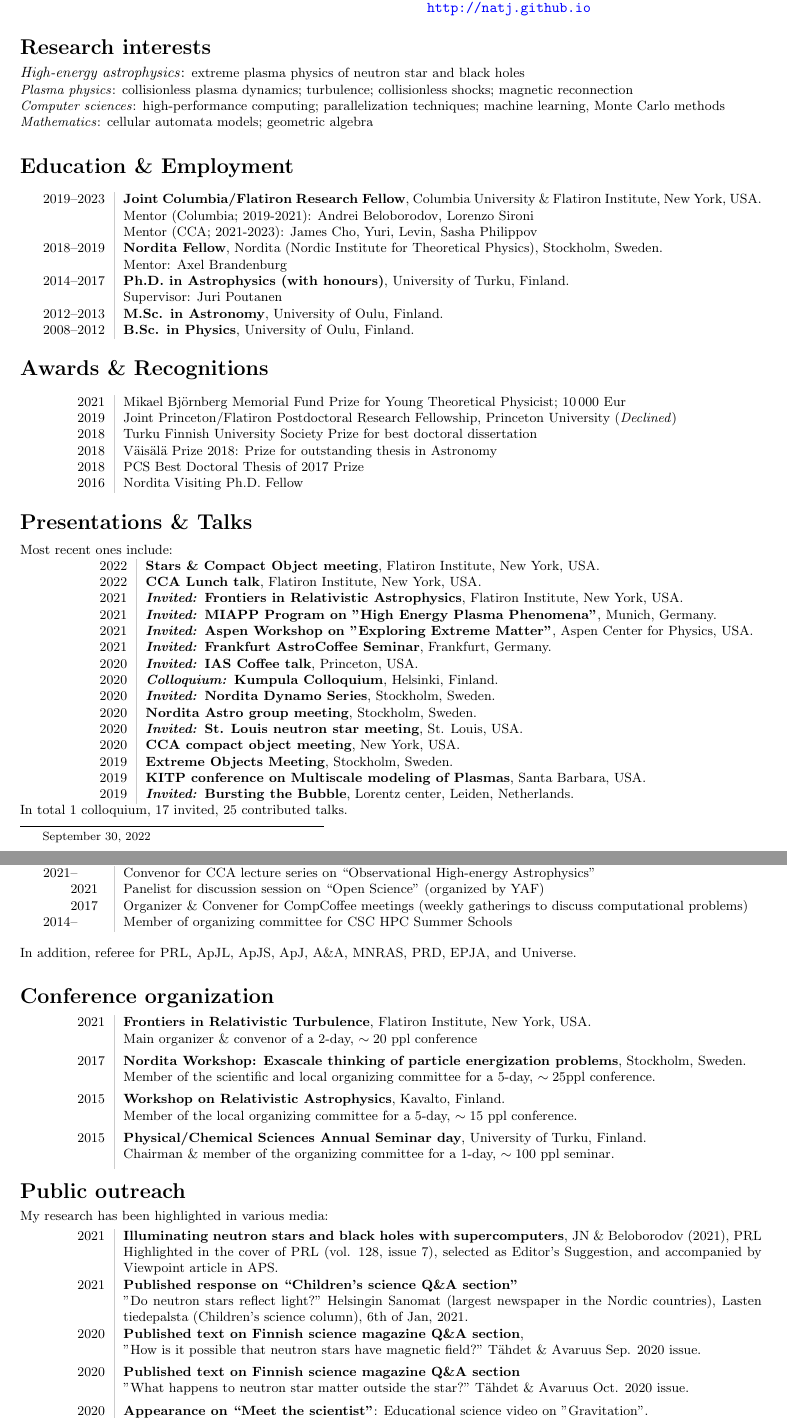
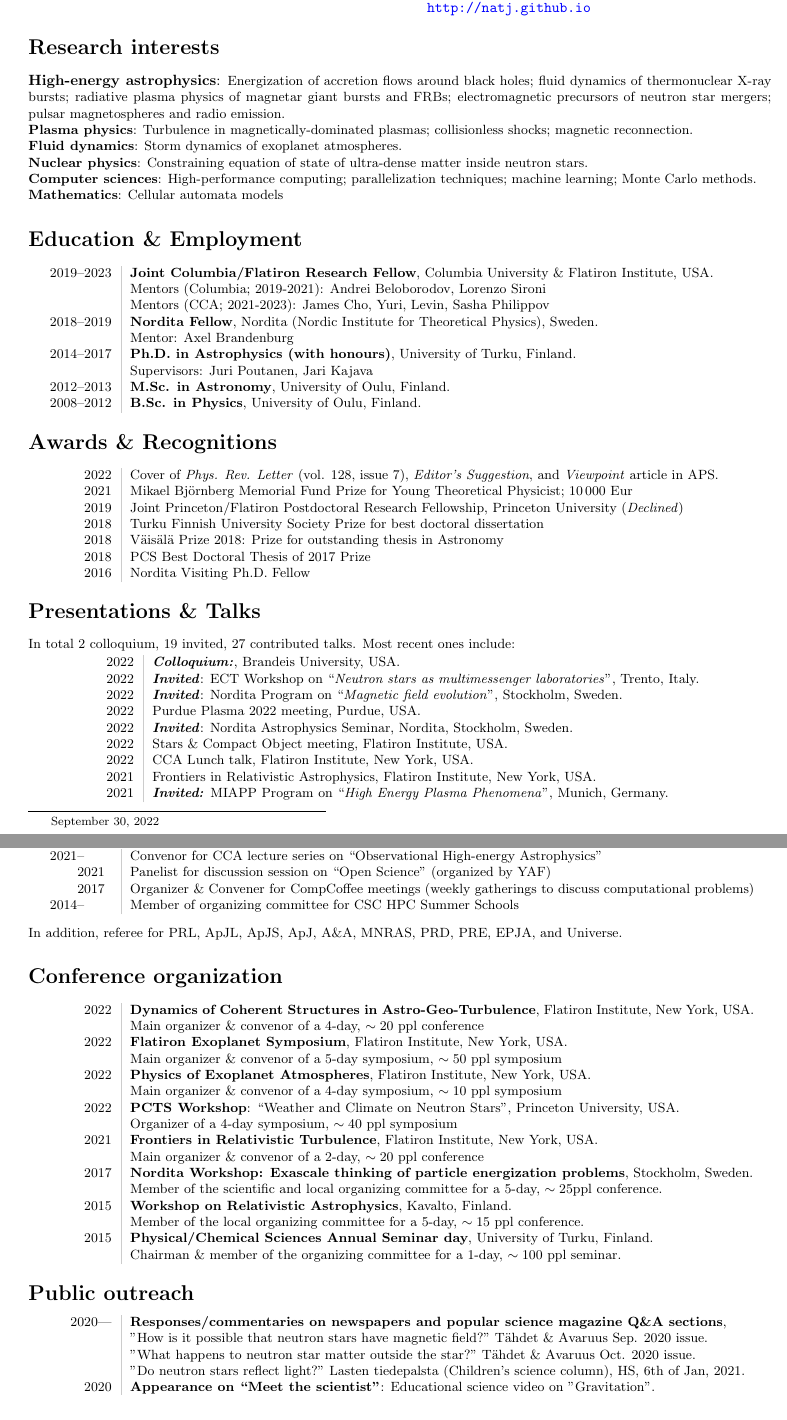
Before and after one commit to natj/cv, a LaTeX CV (cv_nattila.tex): two parts of pages 1 and 3 of 5, joined at a grey line, cut so that both start at the same text. Compiled offline with pdfLaTeX.

Commit message:
update cv sep

```diff
--- a/cv_nattila.tex
+++ b/cv_nattila.tex
@@ -1,7 +1,7 @@
 \documentclass[10pt]{article}
 %\usepackage{array, xcolor, bibentry}
 \usepackage{array, xcolor}
-\usepackage[margin=1.8cm]{geometry}
+\usepackage[margin=2.0cm]{geometry}
 \usepackage[colorlinks = true,
             linkcolor = blue,
             urlcolor  = blue,
@@ -94,20 +94,44 @@ Languages: Finnish (native), English, Swedish  \\
 
 %\vspace{-15pt}
 \section*{Research interests\blfootnote{\today}}
-\vspace{-5pt}
+%\vspace{-5pt}
 
-\noindent \textit{High-energy astrophysics}: \small{extreme plasma physics of neutron star and black holes }
+\noindent \textbf{High-energy astrophysics}:
+\small{Energization of accretion flows around black holes};
+\small{fluid dynamics of thermonuclear X-ray bursts};
+\small{radiative plasma physics of magnetar giant bursts and FRBs};
+\small{electromagnetic precursors of neutron star mergers};
+\small{pulsar magnetospheres and radio emission.}
+
+\noindent \textbf{Plasma physics}:
+\small{Turbulence in magnetically-dominated plasmas};
+\small{collisionless shocks};
+\small{magnetic reconnection}.
+
+\noindent \textbf{Fluid dynamics}:
+\small{Storm dynamics of exoplanet atmospheres}.
+
+\noindent \textbf{Nuclear physics}:
+\small{Constraining equation of state of ultra-dense matter inside neutron stars.}
+
+\noindent \textbf{Computer sciences}:
+\small{High-performance computing; parallelization techniques; machine learning; Monte Carlo methods.}
+
+\noindent \textbf{Mathematics}: \small{Cellular automata models}
+
+
+%\noindent \textit{High-energy astrophysics}: \small{extreme plasma physics of neutron star and black holes }
 %\small{accretion (accretion disks); compact objects (neutron stars, black holes)}
 
-\noindent \textit{Plasma physics}:           \small{collisionless plasma dynamics; turbulence; collisionless shocks; magnetic reconnection}
+%\noindent \textit{Plasma physics}:           \small{collisionless plasma dynamics; turbulence; collisionless shocks; magnetic reconnection}
 %\noindent \textit{Nuclear physics}:          \small{equation of state of cold ultra-dense matter}
 %\noindent \textit{General relativity}:       \small{ray tracing}
 
-\noindent \textit{Computer sciences}:        \small{high-performance computing; parallelization techniques; machine learning, Monte Carlo methods}
+%\noindent \textit{Computer sciences}:        \small{high-performance computing; parallelization techniques; machine learning, Monte Carlo methods}
 
 %\noindent \textit{Statistics}:               \small{Monte Carlo methods; Bayesian inference}
 
-\noindent \textit{Mathematics}:              \small{cellular automata models; geometric algebra}
+%\noindent \textit{Mathematics}:              \small{cellular automata models}
 
 % Employment
 %\vspace{-5pt}
@@ -118,13 +142,14 @@ Languages: Finnish (native), English, Swedish  \\
 Columbia University \&
 Flatiron Institute,
 %(Center for Computational Astrophysics),
-New York, USA. \\[0ex]
+%New York,
+USA. \\[0ex]
 %2021--2023 & {\bf Flatiron Research Fellow}, Flatiron Institute's Center for Computational Astrophysics, New York, USA. \\[0ex]
-  & \small{Mentor (Columbia; 2019-2021): Andrei Beloborodov, Lorenzo Sironi} \\
-  & \small{Mentor (CCA; 2021-2023): James Cho, Yuri, Levin, Sasha Philippov} \\
+  & \small{Mentors (Columbia; 2019-2021): Andrei Beloborodov, Lorenzo Sironi} \\
+  & \small{Mentors (CCA; 2021-2023): James Cho, Yuri, Levin, Sasha Philippov} \\
 %2019--2021 & {\bf Postdoctoral Research Scientist}, Columbia University, New York, USA. \\[0ex]
 %  & \small{Mentor: Andrei Beloborodov, Lorenzo Sironi} \\
-2018--2019 & {\bf Nordita Fellow}, Nordita (Nordic Institute for Theoretical Physics), Stockholm, Sweden. \\[0ex]
+2018--2019 & {\bf Nordita Fellow}, Nordita (Nordic Institute for Theoretical Physics), Sweden. \\[0ex]
   & \small{Mentor: Axel Brandenburg} \\
 %2016     & {\bf Nordita Visiting Ph.D. Fellow}, Nordita, Stockholm, Sweden. \\ [1ex]
 %         & \small{Constraining neutron star mass and radius.} \\[1ex]
@@ -143,7 +168,7 @@ New York, USA. \\[0ex]
 %\vspace{-3pt}
 %\begin{tabular}{L!{\VRule}R}
   2014--2017          & {\bf Ph.D. in Astrophysics (with honours)}, University of Turku, Finland.\\
-  & \small{Supervisor: Juri Poutanen} \\
+  & \small{Supervisors: Juri Poutanen, Jari Kajava} \\
 %  & \footnotesize{Title: X-ray bursts as a tool to constrain the equation of state of the ultra-dense matter inside neutron stars} \\[1ex]
 
 %  & \small{weighted GPA of $4.48/5$} / 4.5/10 GPA\\[1ex]
@@ -157,6 +182,8 @@ New York, USA. \\[0ex]
 \section*{Awards \& Recognitions}
 %\vspace{-3pt}
 \begin{tabular}{L!{\VRule}R}
+
+  2022 & Cover of \textit{Phys. Rev. Letter} (vol. 128, issue 7), \textit{Editor's Suggestion}, and \textit{Viewpoint} article in APS. \\[0ex]
   2021 & Mikael Bj\"ornberg Memorial Fund Prize for Young Theoretical Physicist; $10\,000$ Eur \\
   2019 & Joint Princeton/Flatiron Postdoctoral Research Fellowship, Princeton University (\textit{Declined}) \\
   2018 & Turku Finnish University Society Prize for best doctoral dissertation \\
@@ -167,26 +194,33 @@ New York, USA. \\[0ex]
 
 %\vspace{-5pt}
 \section*{Presentations \& Talks}
-\vspace{-3pt}
-Most recent ones include:
+%\vspace{-3pt}
+%Most recent ones include:
+\noindent
+In total 2 colloquium, 19 invited, 27 contributed talks. Most recent ones include:
 \vspace{2pt}
 
 \begin{tabular}{L!{\VRule}R}
-  2022 & \textbf{Stars \& Compact Object meeting}, Flatiron Institute, New York, USA. \\
-  2022 & \textbf{CCA Lunch talk}, Flatiron Institute, New York, USA. \\
-  2021 & \textbf{\textit{Invited:} Frontiers in Relativistic Astrophysics}, Flatiron Institute, New York, USA. \\
-  2021 & \textbf{\textit{Invited:} MIAPP Program on "High Energy Plasma Phenomena"}, Munich, Germany. \\
-  2021 & \textbf{\textit{Invited:} Aspen Workshop on "Exploring Extreme Matter"}, Aspen Center for Physics, USA. \\
-  2021 & \textbf{\textit{Invited:} Frankfurt AstroCoffee Seminar}, Frankfurt, Germany. \\
-  2020 & \textbf{\textit{Invited:} IAS Coffee talk}, Princeton, USA. \\
-  2020 & \textbf{\textit{Colloquium:} Kumpula Colloquium}, Helsinki, Finland. \\
-  2020 & \textbf{\textit{Invited:} Nordita Dynamo Series}, Stockholm, Sweden. \\
-  2020 & \textbf{Nordita Astro group meeting}, Stockholm, Sweden. \\
-  2020 & \textbf{\textit{Invited:} St. Louis neutron star meeting}, St. Louis, USA. \\
-  2020 & \textbf{CCA compact object meeting}, New York, USA. \\
-  2019 & \textbf{Extreme Objects Meeting}, Stockholm, Sweden. \\
-  2019 & \textbf{KITP conference on Multiscale modeling of Plasmas}, Santa Barbara, USA. \\
-  2019 & \textbf{\textit{Invited:} Bursting the Bubble}, Lorentz center, Leiden, Netherlands. \\
+  2022 & \textbf{\textit{Colloquium:}}, Brandeis University, USA. \\
+  2022 & \textbf{\textit{Invited}}: ECT Workshop on ``\textit{Neutron stars as multimessenger laboratories}'', Trento, Italy.\\
+  2022 & \textbf{\textit{Invited}}: Nordita Program on ``\textit{Magnetic field evolution}'', Stockholm, Sweden.\\
+  2022 & Purdue Plasma 2022 meeting, Purdue, USA.\\
+  2022 & \textbf{\textit{Invited}}: Nordita Astrophysics Seminar, Nordita, Stockholm, Sweden.\\
+  2022 & Stars \& Compact Object meeting, Flatiron Institute, USA. \\
+  2022 & CCA Lunch talk, Flatiron Institute, New York, USA. \\
+  2021 & Frontiers in Relativistic Astrophysics, Flatiron Institute, New York, USA. \\
+  2021 & \textbf{\textit{Invited:}} MIAPP Program on ``\textit{High Energy Plasma Phenomena}'', Munich, Germany. \\
+%  2021 & \textbf{\textit{Invited:}} Aspen Workshop on "Exploring Extreme Matter", Aspen Center for Physics, USA. \\
+%  2021 & \textbf{\textit{Invited:}} Frankfurt AstroCoffee Seminar, Frankfurt, Germany. \\
+%  2020 & \textbf{\textit{Invited:}} IAS Coffee talk, Princeton, USA. \\
+%  2020 & \textbf{\textit{Colloquium:}} Kumpula Colloquium, University of Helsinki, Finland. \\
+%  2020 & \textbf{\textit{Invited:}} Nordic Dynamo Series, Stockholm, Sweden. \\
+%  2020 & Nordita Astro group meeting, Stockholm, Sweden. \\
+%  2020 & \textbf{\textit{Invited:}} St. Louis neutron star meeting, St. Louis, USA. \\
+%  2020 & CCA compact object meeting, New York, USA. \\
+%  2019 & Extreme Objects Meeting, Stockholm, Sweden. \\
+%  2019 & KITP conference on Multiscale modeling of Plasmas, Santa Barbara, USA. \\
+%  2019 & \textbf{\textit{Invited:} Bursting the Bubble}, Lorentz center, Leiden, Netherlands. \\
 %  2019 & \textbf{\textit{Invited:} Astro Colloquium}, University of T\"ubingen, T\"ubingen, Germany. \\
 %  2019 & \textbf{\textit{Invited:} Astro talk}, Uppsala University, Uppsala, Sweden. \\
 %  2019 & \textbf{Extreme Objects Meeting}, Stockholm, Sweden. \\
@@ -218,5 +252,3 @@ Most recent ones include:
 % 2012 & \textbf{Astronomers' Days}, Porvoo, Finland. \\
 \end{tabular}
 
-\noindent
-In total 1 colloquium, 17 invited, 25 contributed talks.
@@ -382,51 +413,61 @@ ApJ,
 A\&A,
 MNRAS,
 PRD, %Phys. Rev. D.,
+PRE,
 EPJA, %European Physical Journal A,
 and Universe.
-\vspace{5pt}
+%\vspace{5pt}
 
 
-
-\vspace{-5pt}
+%\vspace{-5pt}
 \section*{Conference organization}
-\vspace{-5pt}
+%\vspace{-5pt}
 \begin{tabular}{L!{\VRule}R}
+  2022     & \textbf{Dynamics of Coherent Structures in Astro-Geo-Turbulence}, Flatiron Institute, New York, USA. \\
+           & Main organizer \& convenor of a 4-day, $\sim 20$ ppl conference \\[0ex]
+  2022     & \textbf{Flatiron Exoplanet Symposium}, Flatiron Institute, New York, USA. \\
+           & Main organizer \& convenor of a 5-day symposium, $\sim 50$ ppl symposium \\[0ex]
+  2022     & \textbf{Physics of Exoplanet Atmospheres}, Flatiron Institute, New York, USA. \\
+           & Main organizer \& convenor of a 4-day symposium, $\sim 10$ ppl symposium \\[0ex]
+  2022     & \textbf{PCTS Workshop}: ``Weather and Climate on Neutron Stars'', Princeton University, USA. \\
+           & Organizer of a 4-day symposium, $\sim 40$ ppl symposium \\[0ex]
   2021     & \textbf{Frontiers in Relativistic Turbulence}, Flatiron Institute, New York, USA. \\
-           & Main organizer \& convenor of a 2-day, $\sim 20$ ppl conference \\[1ex]
+           & Main organizer \& convenor of a 2-day, $\sim 20$ ppl conference \\[0ex]
 
   2017     & \textbf{Nordita Workshop: Exascale thinking of particle energization problems}, Stockholm, Sweden. \\
-  & Member of the scientific and local organizing committee for a 5-day, $\sim 25$ppl conference. \\[1ex]
+  & Member of the scientific and local organizing committee for a 5-day, $\sim 25$ppl conference. \\[0ex]
 
   2015     & \textbf{Workshop on Relativistic Astrophysics}, Kavalto, Finland. \\
-  & Member of the local organizing committee for a 5-day, $\sim 15$ ppl conference. \\[1ex]
+  & Member of the local organizing committee for a 5-day, $\sim 15$ ppl conference. \\[0ex]
 
   2015     & \textbf{Physical/Chemical Sciences Annual Seminar day}, University of Turku, Finland. \\
-  & Chairman \& member of the organizing committee for a 1-day, $\sim 100$ ppl seminar.\\[1ex]
+  & Chairman \& member of the organizing committee for a 1-day, $\sim 100$ ppl seminar.\\[0ex]
 
 \end{tabular}
 
 
-\vspace{-5pt}
+%\vspace{-5pt}
 \section*{Public outreach}
-\vspace{-5pt}
-My research has been highlighted in various media:
-\vspace{3pt}
+%\vspace{-5pt}
+%My research has been highlighted in various media:
+%\vspace{3pt}
 
 \noindent
 \begin{tabular}{L!{\VRule}R}
-    2021 & \textbf{Illuminating neutron stars and black holes with supercomputers}, JN \& Beloborodov (2021), PRL \\
-         & Highlighted in the cover of PRL (vol. 128, issue 7), selected as Editor's Suggestion, and accompanied by Viewpoint article in APS. \\[1ex]
-    2021 & \textbf{Published response on ``Children's science Q\&A section''} \\
-         & "Do neutron stars reflect light?" Helsingin Sanomat (largest newspaper in the Nordic countries), Lasten tiedepalsta (Children's science column), 6th of Jan, 2021. \\[1ex]
+%    2021 & \textbf{Illuminating neutron stars and black holes with supercomputers}\\ %, JN \& Beloborodov (2021), PRL \\
+%         & Publication highlighted in the cover of PRL (vol. 128, issue 7), selected as Editor's Suggestion, and accompanied by Viewpoint article in APS. \\[0ex]
+%    2021 & \textbf{Published response on ``Children's science Q\&A section''} \\
+%         & "Do neutron stars reflect light?" Helsingin Sanomat (largest newspaper in the Nordic countries), Lasten tiedepalsta (Children's science column), 6th of Jan, 2021. \\[0ex]
 
-    2020 & \textbf{Published text on Finnish science magazine Q\&A section}, \\
-         & "How is it possible that neutron stars have magnetic field?" T\"ahdet \& Avaruus Sep. 2020 issue.\\[1ex]
+    2020---& \textbf{Responses/commentaries on newspapers and popular science magazine Q\&A sections}, \\
+         & "How is it possible that neutron stars have magnetic field?" T\"ahdet \& Avaruus Sep. 2020 issue.\\[0ex]
+         & "What happens to neutron star matter outside the star?" T\"ahdet \& Avaruus Oct. 2020 issue.\\[0ex]
+         & "Do neutron stars reflect light?" Lasten tiedepalsta (Children's science column), HS, 6th of Jan, 2021. \\[0ex]
 
-    2020 & \textbf{Published text on Finnish science magazine Q\&A section} \\
-         & "What happens to neutron star matter outside the star?" T\"ahdet \& Avaruus Oct. 2020 issue.\\[1ex]
+%    2020 & \textbf{Published text on Finnish science magazine Q\&A section} \\
+%         & "What happens to neutron star matter outside the star?" T\"ahdet \& Avaruus Oct. 2020 issue.\\[0ex]
 
     2020 & \textbf{Appearance on ``Meet the scientist''}: Educational science video on "Gravitation". \\
-         & Popular science video targeted for high school students, \href{https://www.youtube.com/watch?v=Ch38VpF341I}{youtube.com/watch?v=Ch38VpF341I} \\[1ex]
+         & Popular science video targeted for high school students, \href{https://www.youtube.com/watch?v=Ch38VpF341I}{youtube.com/watch?v=Ch38VpF341I} \\[0ex]
 
     2019 & \textbf{Academy Club for Young Scientist}: Public science talk. \\
```
Also changed, not shown: cv_pubs.bib (+11 -9 lines), cv_nattila_short.pdf, cv_nattila.tex (88 more changed lines).
